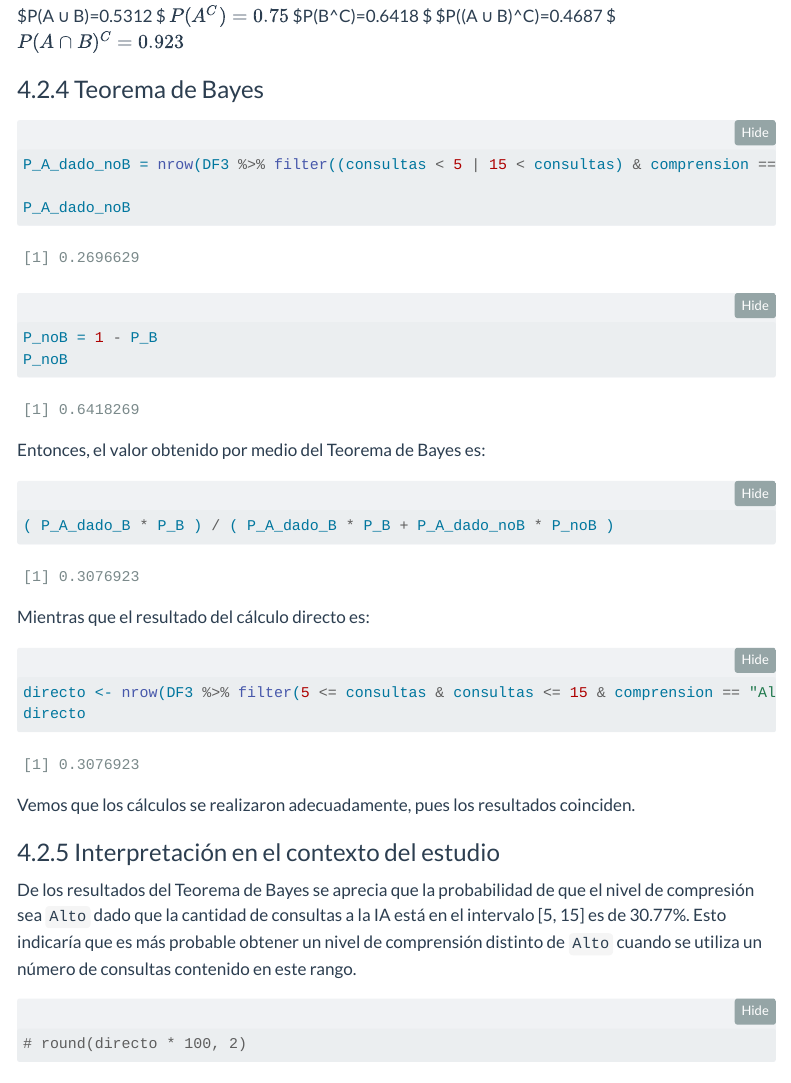
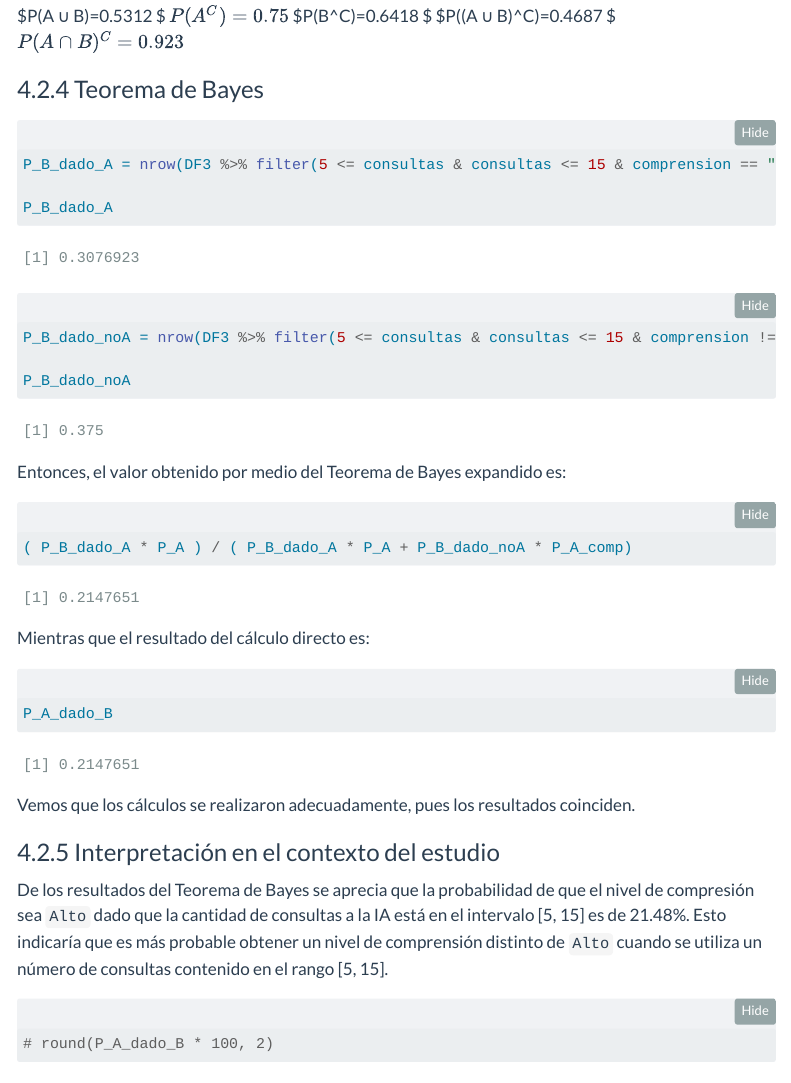
Before and after one commit to JohanY2442/Avance2, a Quarto document (G6_Informe.qmd): the page in a window 1100 px wide, from 10320 px down. Rendered offline with R 4.5, knitr and Pandoc in place of Quarto, with nearby package versions; folded parts are opened; menus at the side of the page are left out.

Commit message:
Aplicando correcion mayor

````diff
--- a/G6_Informe.qmd
+++ b/G6_Informe.qmd
@@ -1136,24 +1136,27 @@ $P(A ∩ B)^C=0.923$
 ### Teorema de Bayes
 
 ```{r}
-P_A_dado_noB = nrow(DF3 %>% filter((consultas < 5 | 15 < consultas) & comprension == "Alto")) / nrow(DF3 %>% filter(consultas < 5 | 15 < consultas))
+P_B_dado_A = nrow(DF3 %>% filter(5 <= consultas & consultas <= 15 & comprension == "Alto")) / nrow(DF3 %>% filter(comprension == "Alto"))
 
-P_A_dado_noB
+P_B_dado_A
 ```
 
 ```{r}
-P_noB = 1 - P_B
-P_noB
+P_B_dado_noA = nrow(DF3 %>% filter(5 <= consultas & consultas <= 15 & comprension != "Alto")) / nrow(DF3 %>% filter(comprension != "Alto"))
+
+P_B_dado_noA
 ```
 
-Entonces, el valor obtenido por medio del Teorema de Bayes es:
+Entonces, el valor obtenido por medio del Teorema de Bayes expandido es:
+
 ```{r}
-( P_A_dado_B * P_B ) / ( P_A_dado_B * P_B + P_A_dado_noB * P_noB )
+( P_B_dado_A * P_A ) / ( P_B_dado_A * P_A + P_B_dado_noA * P_A_comp)
 ```
+
 Mientras que el resultado del cálculo directo es:
+
 ```{r}
-directo <- nrow(DF3 %>% filter(5 <= consultas & consultas <= 15 & comprension == "Alto")) / nrow(DF3 %>% filter(comprension == "Alto"))
-directo
+P_A_dado_B
 ```
 
 Vemos que los cálculos se realizaron adecuadamente, pues los resultados coinciden.
@@ -1162,10 +1165,10 @@ Vemos que los cálculos se realizaron adecuadamente, pues los resultados coincid
 
 <!-- qué significan los resultados para el uso de la ia y la comprensión (hay que hacer como una asociacion-->
 
-De los resultados del Teorema de Bayes se aprecia que la probabilidad de que el nivel de compresión sea `Alto` dado que la cantidad de consultas a la IA está en el intervalo [5, 15] es de 30.77%. Esto indicaría que es más probable obtener un nivel de comprensión distinto de `Alto` cuando se utiliza un número de consultas contenido en este rango.
+De los resultados del Teorema de Bayes se aprecia que la probabilidad de que el nivel de compresión sea `Alto` dado que la cantidad de consultas a la IA está en el intervalo [5, 15] es de 21.48%. Esto indicaría que es más probable obtener un nivel de comprensión distinto de `Alto` cuando se utiliza un número de consultas contenido en el rango [5, 15].
 
 ```{r}
-# round(directo * 100, 2)
+# round(P_A_dado_B * 100, 2)
 ```
 
 
````
Also changed, not shown: G6_Informe.qmd (2 more changed lines).
